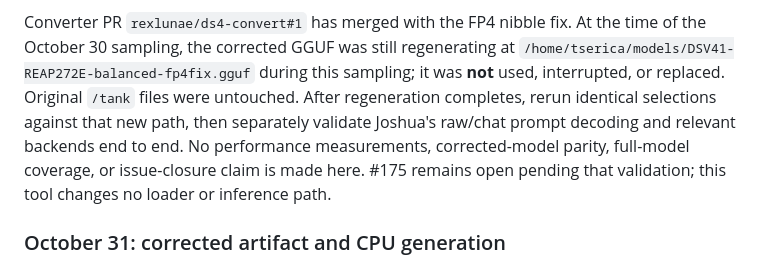
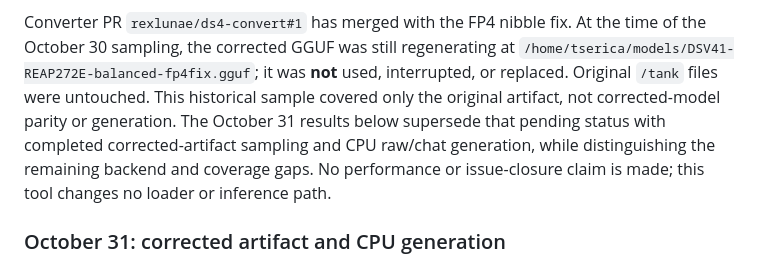
Before and after one commit to rexlunae/joshua, a Markdown page: docs/gguf-source-parity.md, the part around the change. GitHub-like rendering.

Commit message:
docs: clarify historical source parity validation status

```diff
--- a/docs/gguf-source-parity.md
+++ b/docs/gguf-source-parity.md
@@ -147,13 +147,14 @@ of every possible inference failure.
 
 Converter PR `rexlunae/ds4-convert#1` has merged with the FP4 nibble fix.
 At the time of the October 30 sampling, the corrected GGUF was still regenerating at
-`/home/tserica/models/DSV41-REAP272E-balanced-fp4fix.gguf` during this sampling;
+`/home/tserica/models/DSV41-REAP272E-balanced-fp4fix.gguf`;
 it was **not** used, interrupted, or replaced. Original `/tank` files were
-untouched. After regeneration completes, rerun identical selections against
-that new path, then separately validate Joshua's raw/chat prompt decoding and
-relevant backends end to end. No performance measurements, corrected-model
-parity, full-model coverage, or issue-closure claim is made here. #175 remains
-open pending that validation; this tool changes no loader or inference path.
+untouched. This historical sample covered only the original artifact, not
+corrected-model parity or generation. The October 31 results below supersede
+that pending status with completed corrected-artifact sampling and CPU raw/chat
+generation, while distinguishing the remaining backend and coverage gaps.
+No performance or issue-closure claim is made; this tool changes no loader or
+inference path.
 
 ### October 31: corrected artifact and CPU generation
 
```
